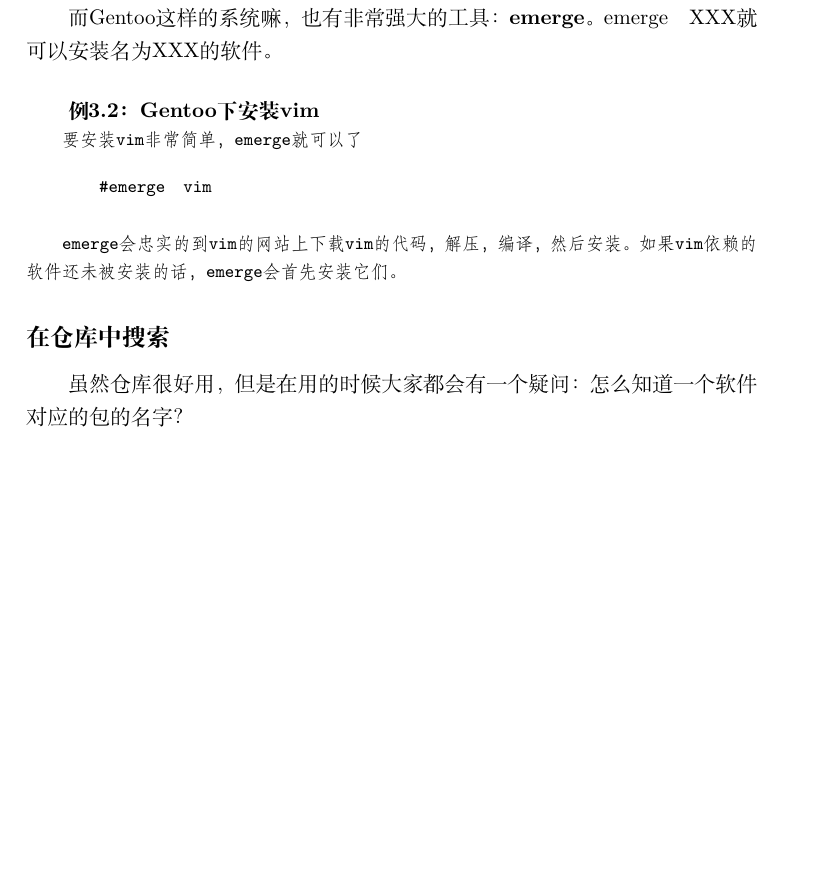
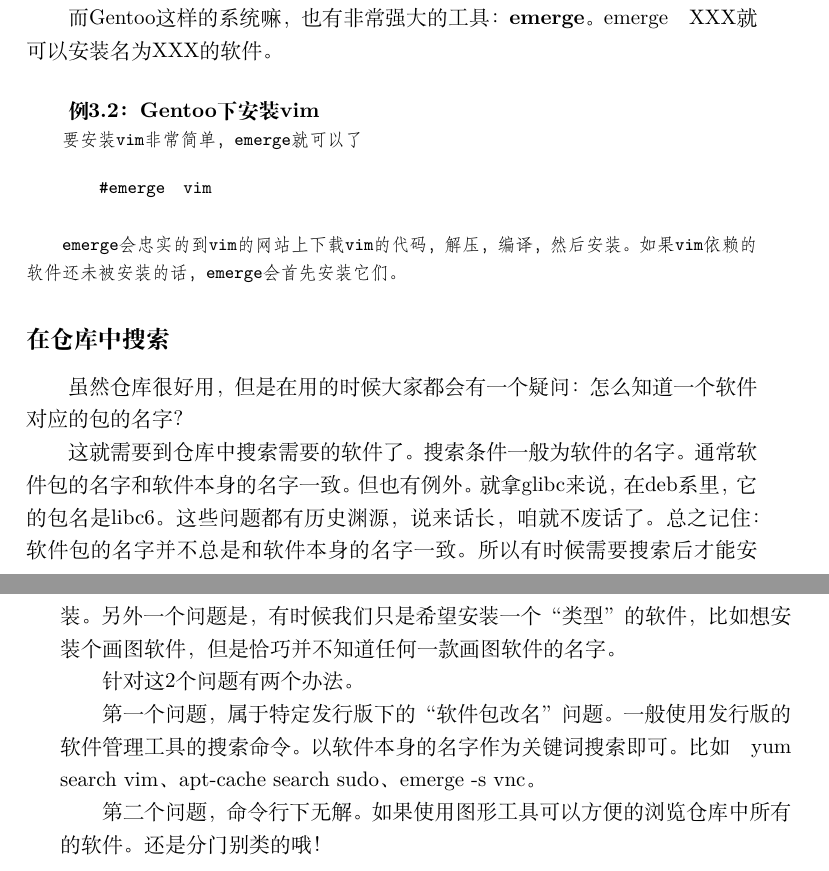
Before and after one commit to microcai/gentoo-handbook, a LaTeX book (Linux枕边书.tex): part of page 44 of 97 before the commit and two parts of pages 44 and 45 of 99 after it, the two joined at a grey line, cut so that both start at the same text, the shorter picture padded with empty space. Compiled offline with XeLaTeX; a missing font is replaced by an installed copy or a similar font.

Commit message:
第三章　over
Signed-off-by: microcai <microcai@fedoraproject.org>

```diff
--- a/Linux枕边书.tex
+++ b/Linux枕边书.tex
@@ -321,7 +321,14 @@
 
 虽然仓库很好用，但是在用的时候大家都会有一个疑问：怎么知道一个软件对应的包的名字？
 
+这就需要到仓库中搜索需要的软件了。搜索条件一般为软件的名字。通常软件包的名字和软件本身的名字一致。但也有例外。就拿glibc来说，在deb系里，它的包名是libc6。
+这些问题都有历史渊源，说来话长，咱就不废话了。总之记住：软件包的名字并不总是和软件本身的名字一致。所以有时候需要搜索后才能安装。另外一个问题是，有时候我们只是希望安装一个“类型”的软件，比如想安装个画图软件，但是恰巧并不知道任何一款画图软件的名字。
 
+针对这2个问题有两个办法。
+
+第一个问题，属于特定发行版下的“软件包改名”问题。一般使用发行版的软件管理工具的搜索命令。以软件本身的名字作为关键词搜索即可。比如　yum search vim、apt-cache search sudo、emerge -s vnc。
+
+第二个问题，命令行下无解。如果使用图形工具可以方便的浏览仓库中所有的软件。还是分门别类的哦！
 
 \chapter{快速安装 Linux}
 Linux介绍了那么多，是时候将它安装到我们的电脑上了。要安装一个Linux系统，我们总是选择一个发行版来安装。那么到底选择什么样的发行版呢? 理想的发行版通常是这样的一个发行版：它非常第容易安装，非常的容易适用；软件仓库里的软件非常丰富，我可以用包管理安装一切软件而不需要自己手动安装；对于一些软件我希望能容易的进行定制；快，非常快。在对各个发行版做里权衡后，我选择Gentoo作为本书中介绍Linux知识所使用的平台。
```
